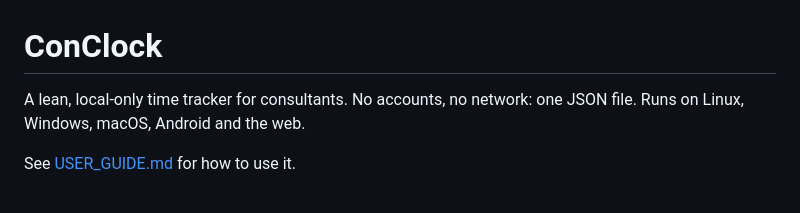
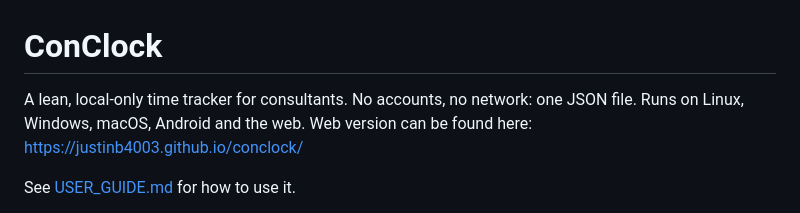
Before and after one commit to justinb4003/conclock, a Markdown page: README.md, the part around the change. GitHub-like rendering.

```diff
--- a/README.md
+++ b/README.md
@@ -1,7 +1,8 @@
 # ConClock
 
 A lean, local-only time tracker for consultants. No accounts, no network:
-one JSON file. Runs on Linux, Windows, macOS, Android and the web.
+one JSON file. Runs on Linux, Windows, macOS, Android and the web. Web
+version can be found here: https://justinb4003.github.io/conclock/
 
 See [USER_GUIDE.md](USER_GUIDE.md) for how to use it.
 
```
